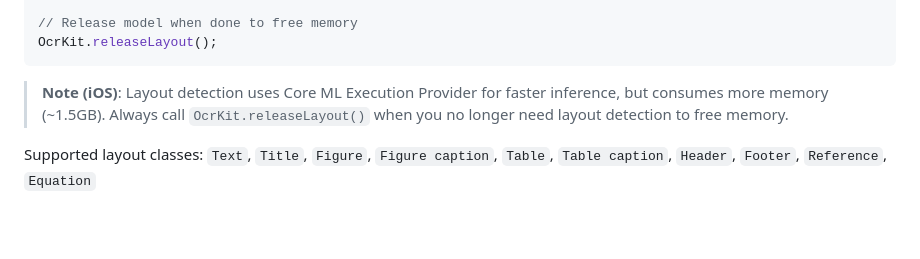
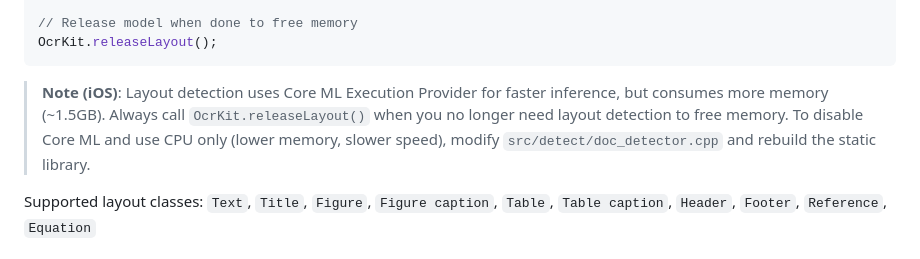
Before and after one commit to robert008/flutter_ocr_kit, a Markdown page: README.md, the part around the change. Rendered like a GitHub page; blank space fills up the shorter version.

Commit message:
docs: add note about disabling Core ML EP

````diff
--- a/README.md
+++ b/README.md
@@ -86,7 +86,7 @@ for (final region in layout.detections) {
 OcrKit.releaseLayout();
 ```
 
-> **Note (iOS)**: Layout detection uses Core ML Execution Provider for faster inference, but consumes more memory (~1.5GB). Always call `OcrKit.releaseLayout()` when you no longer need layout detection to free memory.
+> **Note (iOS)**: Layout detection uses Core ML Execution Provider for faster inference, but consumes more memory (~1.5GB). Always call `OcrKit.releaseLayout()` when you no longer need layout detection to free memory. To disable Core ML and use CPU only (lower memory, slower speed), modify `src/detect/doc_detector.cpp` and rebuild the static library.
 
 Supported layout classes: `Text`, `Title`, `Figure`, `Figure caption`, `Table`, `Table caption`, `Header`, `Footer`, `Reference`, `Equation`
 
````
